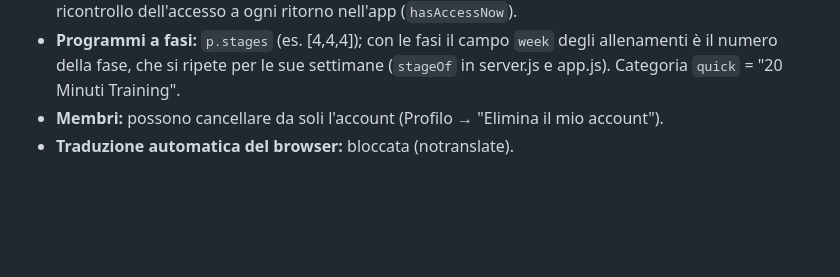
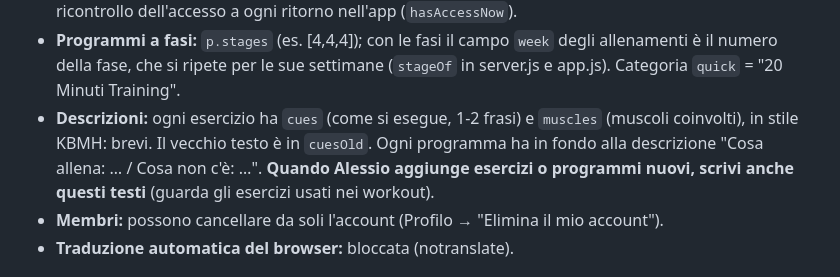
Before and after one commit to alessioproiettitrainer-dev/un-member, a Markdown page: CLAUDE.md, the part around the change. Rendered like a GitHub page; blank space fills up the shorter version.

Commit message:
Note: descrizioni di esercizi e programmi
Co-Authored-By: Claude Opus 5.5 <noreply@anthropic.com>
Claude-Session: https://claude.ai/code/session_016zdpD8pxcbSbzoyW71Mntv

```diff
--- a/CLAUDE.md
+++ b/CLAUDE.md
@@ -84,6 +84,7 @@
   - la testimonianza compare solo se `settings.provaTestimonial.text` è valorizzato. **Mai inventare testimonianze.**
 - **Prova finita / scaduti:** solo la schermata per abbonarsi (`paywallView`, senza barra in basso), ricontrollo dell'accesso a ogni ritorno nell'app (`hasAccessNow`).
 - **Programmi a fasi:** `p.stages` (es. [4,4,4]); con le fasi il campo `week` degli allenamenti è il numero della fase, che si ripete per le sue settimane (`stageOf` in server.js e app.js). Categoria `quick` = "20 Minuti Training".
+- **Descrizioni:** ogni esercizio ha `cues` (come si esegue, 1-2 frasi) e `muscles` (muscoli coinvolti), in stile KBMH: brevi. Il vecchio testo è in `cuesOld`. Ogni programma ha in fondo alla descrizione "Cosa allena: … / Cosa non c'è: …". **Quando Alessio aggiunge esercizi o programmi nuovi, scrivi anche questi testi** (guarda gli esercizi usati nei workout).
 - **Membri:** possono cancellare da soli l'account (Profilo → "Elimina il mio account").
 - **Traduzione automatica del browser:** bloccata (notranslate).
 
```
